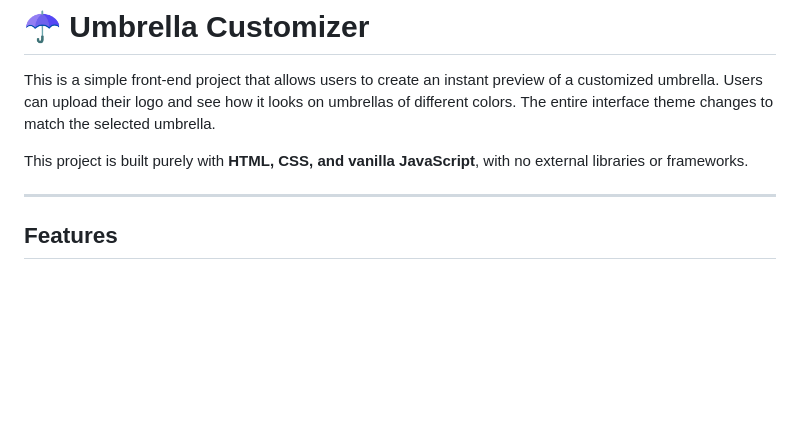
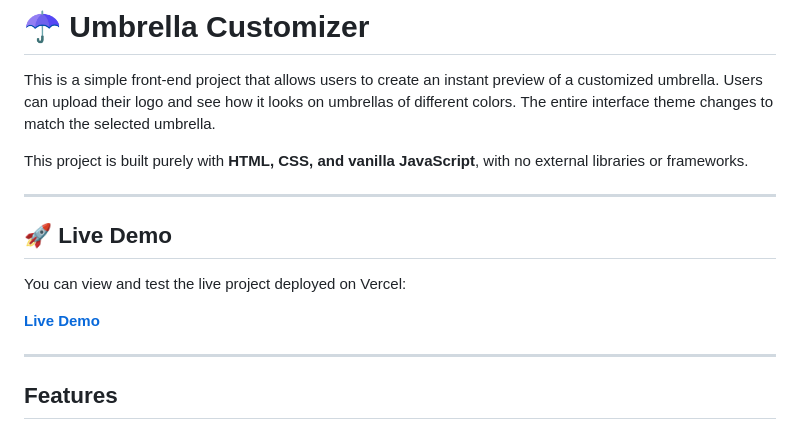
Before and after one commit to nitinkoberoii/umbrella-customizer-tool, a Markdown page: README.md, the part around the change. Drawn GitHub-style; blank space fills up the shorter version.

Commit message:
added live demo link

```diff
--- a/README.md
+++ b/README.md
@@ -3,6 +3,14 @@
 This is a simple front-end project that allows users to create an instant preview of a customized umbrella. Users can upload their logo and see how it looks on umbrellas of different colors. The entire interface theme changes to match the selected umbrella.
 
 This project is built purely with **HTML, CSS, and vanilla JavaScript**, with no external libraries or frameworks.
+
+---
+
+## 🚀 Live Demo
+
+You can view and test the live project deployed on Vercel:
+
+**[Live Demo](https://umbrella-customizer-tool.vercel.app)**
 
 ---
 
```
